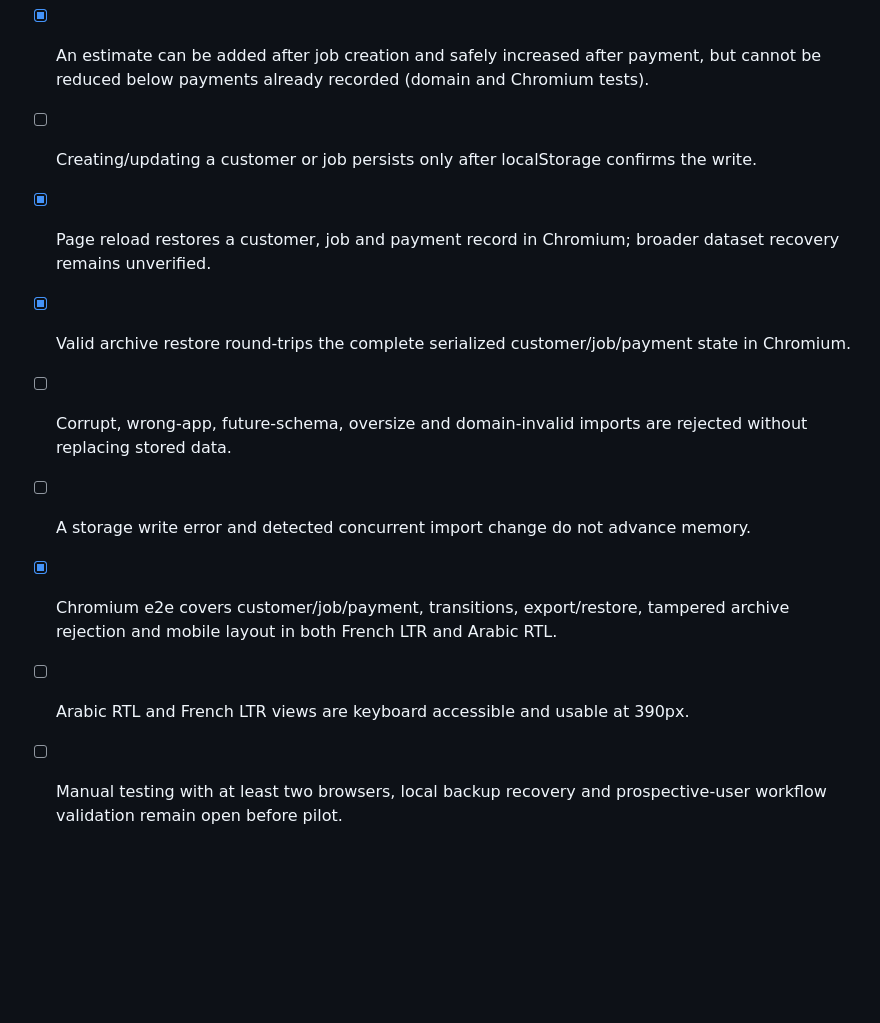
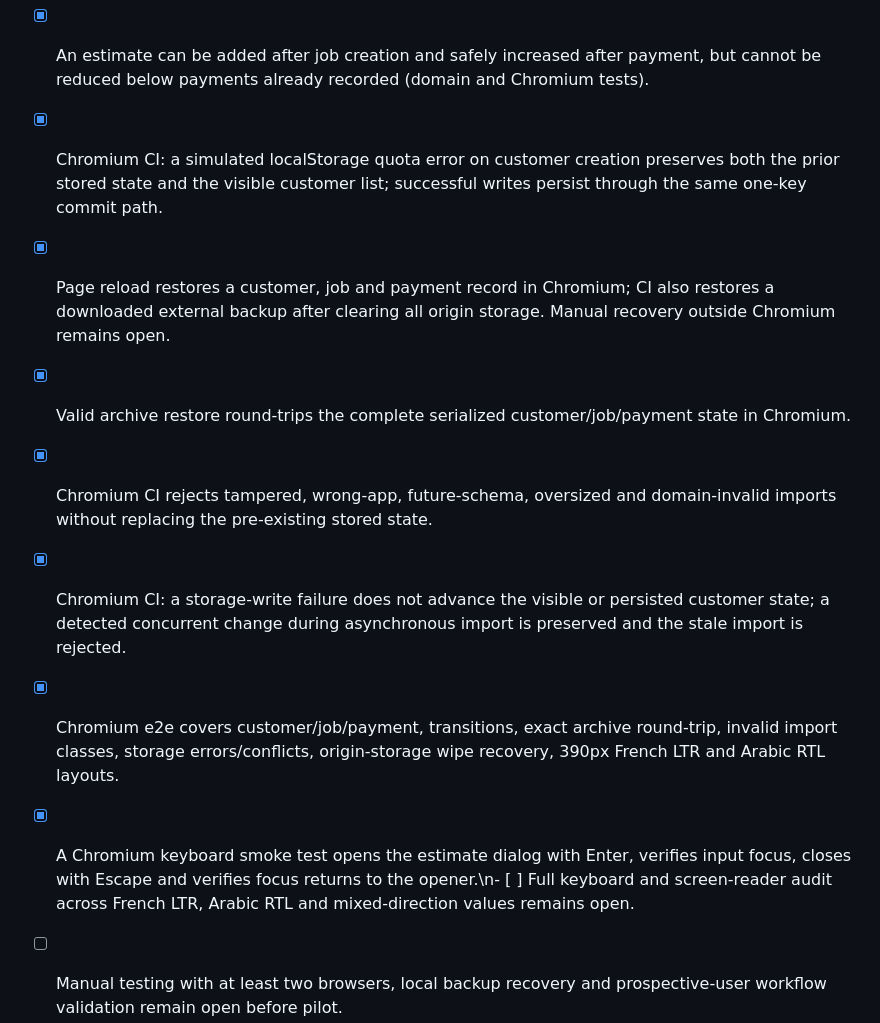
Before and after one commit to Loofy147/From-everything-to-apps, a Markdown page: docs/product-specs/khidma-desk-v0.1.md, the part around the change. GitHub-like rendering; blank space fills up the shorter version.

Commit message:
docs: record Khidma recovery and failure-test evidence

```diff
--- a/docs/product-specs/khidma-desk-v0.1.md
+++ b/docs/product-specs/khidma-desk-v0.1.md
@@ -51,11 +51,11 @@ A self-employed service provider or tiny repair/installation business needs to k
 - [x] Status changes follow the transition matrix; terminal jobs cannot be reopened (domain tests).
 - [x] Estimated and paid amounts use non-negative whole-DZD integers; payment total cannot exceed the estimate (domain tests).
 - [x] An estimate can be added after job creation and safely increased after payment, but cannot be reduced below payments already recorded (domain and Chromium tests).
-- [ ] Creating/updating a customer or job persists only after localStorage confirms the write.
-- [x] Page reload restores a customer, job and payment record in Chromium; broader dataset recovery remains unverified.
+- [x] Chromium CI: a simulated localStorage quota error on customer creation preserves both the prior stored state and the visible customer list; successful writes persist through the same one-key commit path.
+- [x] Page reload restores a customer, job and payment record in Chromium; CI also restores a downloaded external backup after clearing all origin storage. Manual recovery outside Chromium remains open.
 - [x] Valid archive restore round-trips the complete serialized customer/job/payment state in Chromium.
-- [ ] Corrupt, wrong-app, future-schema, oversize and domain-invalid imports are rejected without replacing stored data.
-- [ ] A storage write error and detected concurrent import change do not advance memory.
-- [x] Chromium e2e covers customer/job/payment, transitions, export/restore, tampered archive rejection and mobile layout in both French LTR and Arabic RTL.
-- [ ] Arabic RTL and French LTR views are keyboard accessible and usable at 390px.
+- [x] Chromium CI rejects tampered, wrong-app, future-schema, oversized and domain-invalid imports without replacing the pre-existing stored state.
+- [x] Chromium CI: a storage-write failure does not advance the visible or persisted customer state; a detected concurrent change during asynchronous import is preserved and the stale import is rejected.
+- [x] Chromium e2e covers customer/job/payment, transitions, exact archive round-trip, invalid import classes, storage errors/conflicts, origin-storage wipe recovery, 390px French LTR and Arabic RTL layouts.
+- [x] A Chromium keyboard smoke test opens the estimate dialog with Enter, verifies input focus, closes with Escape and verifies focus returns to the opener.\n- [ ] Full keyboard and screen-reader audit across French LTR, Arabic RTL and mixed-direction values remains open.
 - [ ] Manual testing with at least two browsers, local backup recovery and prospective-user workflow validation remain open before pilot.
```
